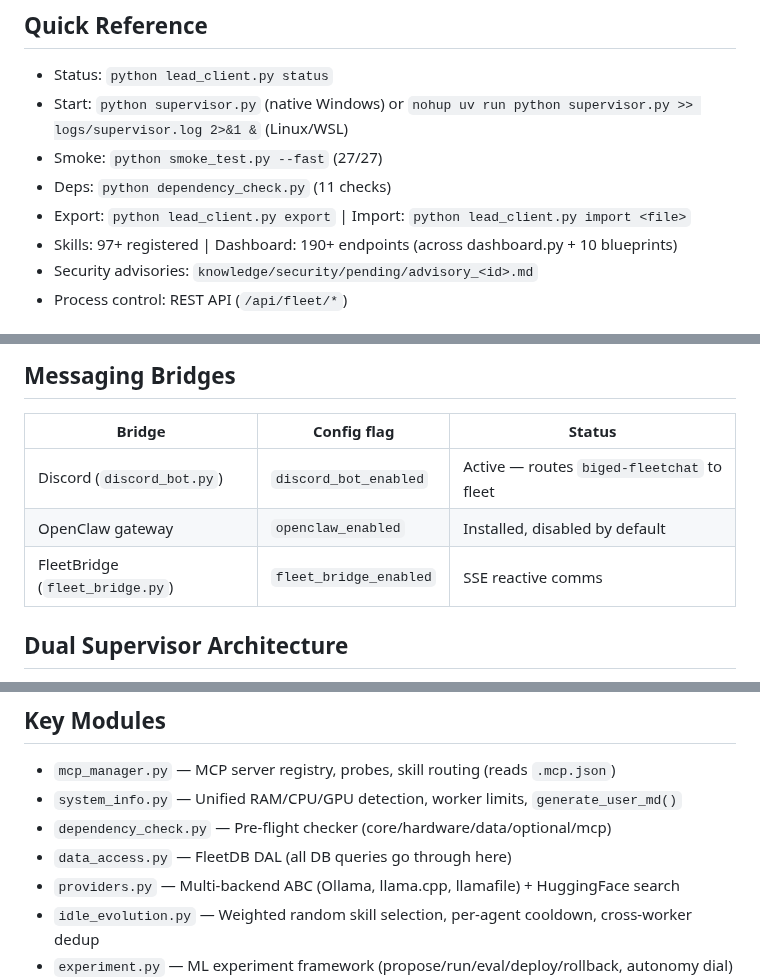
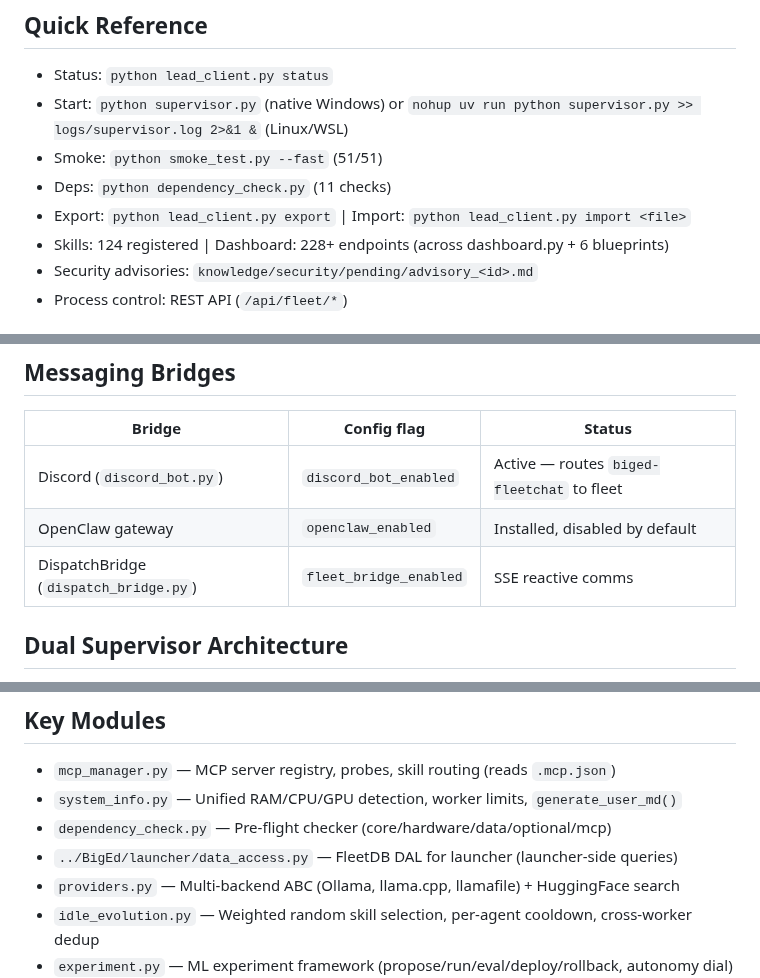
Before and after one commit to SwiftWing21/BigEd, a Markdown page: fleet/CLAUDE.md, 3 parts joined by grey strips. Drawn GitHub-style.

```diff
--- a/fleet/CLAUDE.md
+++ b/fleet/CLAUDE.md
@@ -23,10 +23,10 @@
 ## Quick Reference
 - Status: `python lead_client.py status`
 - Start: `python supervisor.py` (native Windows) or `nohup uv run python supervisor.py >> logs/supervisor.log 2>&1 &` (Linux/WSL)
-- Smoke: `python smoke_test.py --fast` (27/27)
+- Smoke: `python smoke_test.py --fast` (51/51)
 - Deps: `python dependency_check.py` (11 checks)
 - Export: `python lead_client.py export` | Import: `python lead_client.py import <file>`
-- Skills: 97+ registered | Dashboard: 190+ endpoints (across dashboard.py + 10 blueprints)
+- Skills: 124 registered | Dashboard: 228+ endpoints (across dashboard.py + 6 blueprints)
 - Security advisories: `knowledge/security/pending/advisory_<id>.md`
 - Process control: REST API (`/api/fleet/*`)
 
@@ -54,7 +54,7 @@ Drafts are **never auto-deployed** — review before copying to `skills/`.
 |--------|------------|--------|
 | Discord (`discord_bot.py`) | `discord_bot_enabled` | Active — routes `biged-fleetchat` to fleet |
 | OpenClaw gateway | `openclaw_enabled` | Installed, disabled by default |
-| FleetBridge (`fleet_bridge.py`) | `fleet_bridge_enabled` | SSE reactive comms |
+| DispatchBridge (`dispatch_bridge.py`) | `fleet_bridge_enabled` | SSE reactive comms |
 
 ## Dual Supervisor Architecture
 - `supervisor.py` — Process lifecycle (Ollama adopt/start, worker respawn, disabled agents, training detection, Discord/OpenClaw, idle evolution)
@@ -66,7 +66,7 @@ Drafts are **never auto-deployed** — review before copying to `skills/`.
 - `mcp_manager.py` — MCP server registry, probes, skill routing (reads `.mcp.json`)
 - `system_info.py` — Unified RAM/CPU/GPU detection, worker limits, `generate_user_md()`
 - `dependency_check.py` — Pre-flight checker (core/hardware/data/optional/mcp)
-- `data_access.py` — FleetDB DAL (all DB queries go through here)
+- `../BigEd/launcher/data_access.py` — FleetDB DAL for launcher (launcher-side queries)
 - `providers.py` — Multi-backend ABC (Ollama, llama.cpp, llamafile) + HuggingFace search
 - `idle_evolution.py` — Weighted random skill selection, per-agent cooldown, cross-worker dedup
 - `experiment.py` — ML experiment framework (propose/run/eval/deploy/rollback, autonomy dial)
```
Also changed, not shown: CLAUDE.md (+3 -3 lines).
